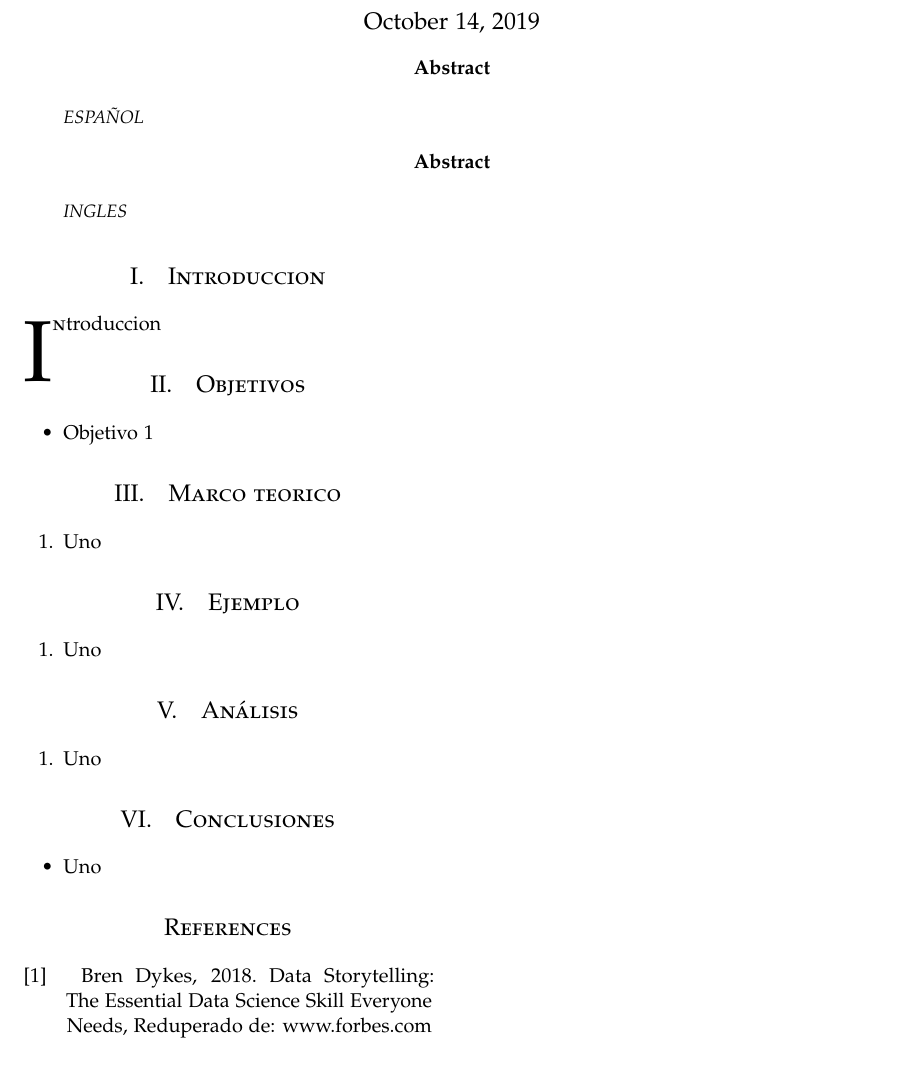
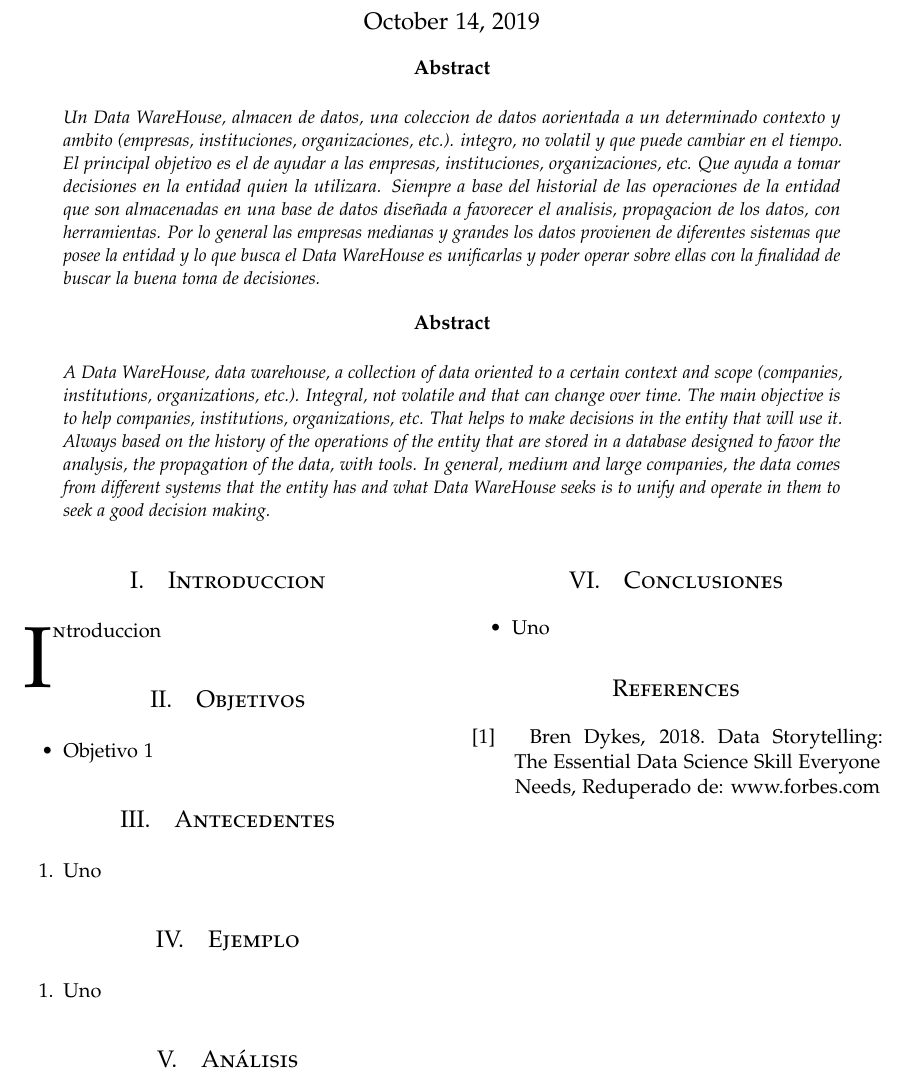
Before and after one commit to Andre-Reinoso/Inmon-vs-Kimball, a LaTeX paper (articulo.tex): part of the page, cut so that both start at the same text. Compiled offline with pdfLaTeX.

Commit message:
abstract
abstract

```diff
--- a/articulo.tex
+++ b/articulo.tex
@@ -66,14 +66,16 @@
 
 \begin{abstract}
 \noindent
-ESPAÑOL
+Un Data WareHouse, almacen de datos, una coleccion de datos aorientada a un determinado contexto y ambito (empresas, instituciones, organizaciones, etc.). integro, no volatil y que puede cambiar en el tiempo. El principal objetivo es el de ayudar a las empresas, instituciones, organizaciones, etc. Que ayuda a tomar decisiones en la entidad quien la utilizara. Siempre a base del historial de las operaciones de la entidad que son almacenadas en una base de datos diseñada a favorecer el analisis, propagacion de los datos, con herramientas.
+Por lo general las empresas medianas y grandes los datos provienen de diferentes sistemas que posee la entidad y lo que busca el Data WareHouse es unificarlas y poder operar sobre ellas con la finalidad de buscar la buena toma de decisiones.
 
 \end{abstract}
 
 
 \begin{abstract}
 \noindent
-INGLES
+A Data WareHouse, data warehouse, a collection of data oriented to a certain context and scope (companies, institutions, organizations, etc.). Integral, not volatile and that can change over time. The main objective is to help companies, institutions, organizations, etc. That helps to make decisions in the entity that will use it. Always based on the history of the operations of the entity that are stored in a database designed to favor the analysis, the propagation of the data, with tools.
+In general, medium and large companies, the data comes from different systems that the entity has and what Data WareHouse seeks is to unify and operate in them to seek a good decision making.
 \end{abstract}
 }
 
@@ -113,7 +115,7 @@ INGLES
 %----------------------------------------------------------------------------------------
 
 
-\section{Marco teorico}
+\section{Antecedentes}
 
 \begin{enumerate}
 
```
Also changed, not shown: articulo.pdf, 1 other file.
